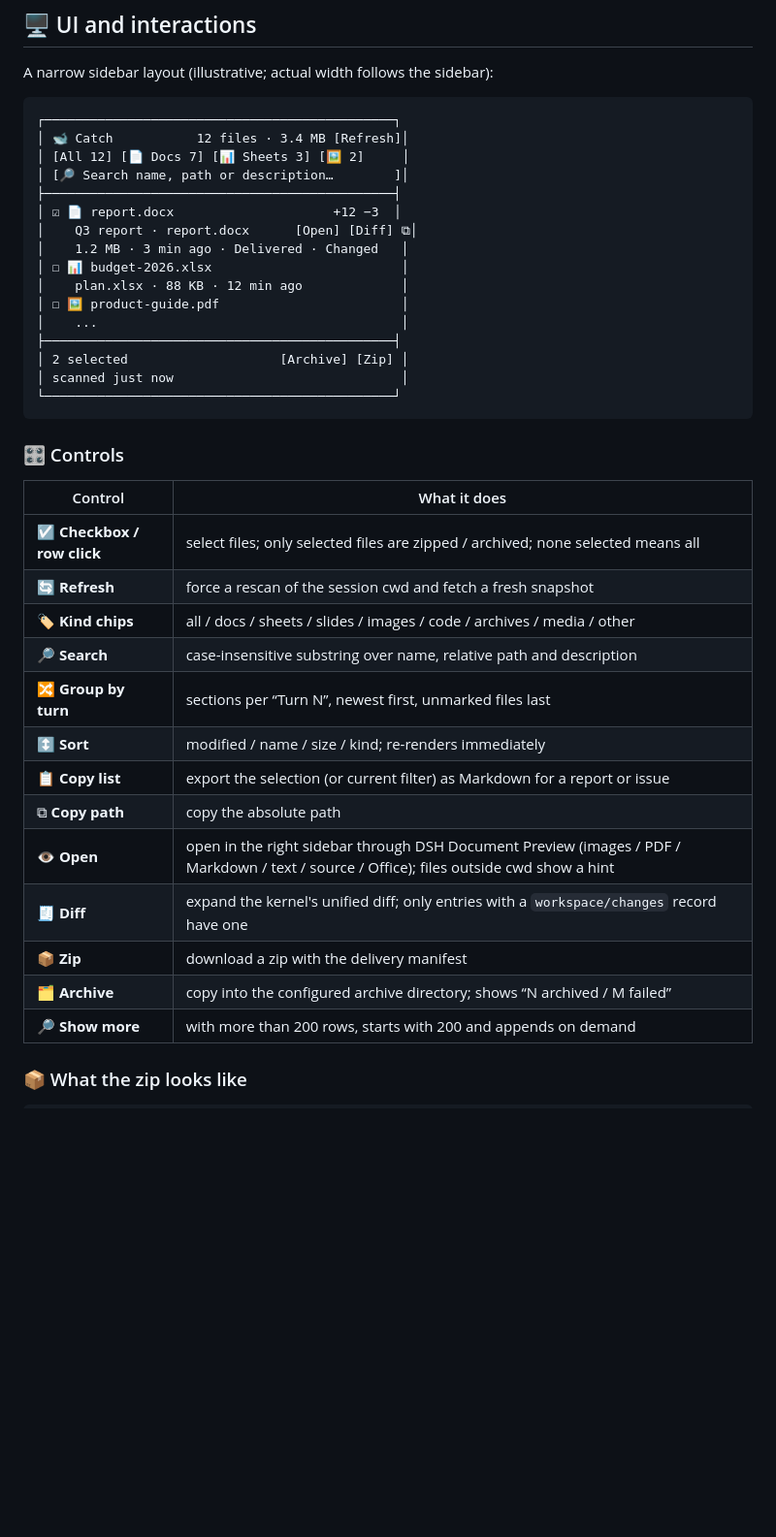
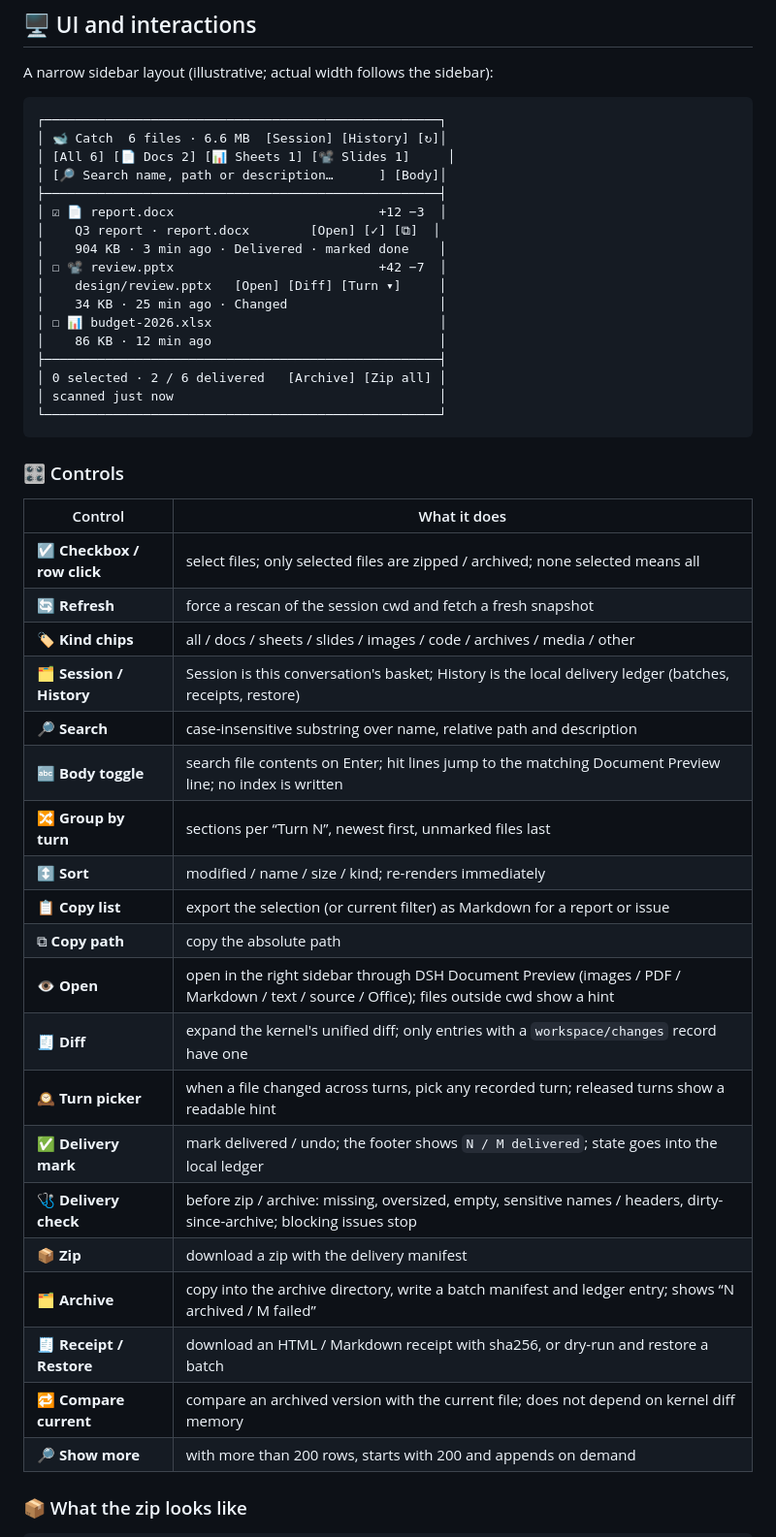
Before and after one commit to Rosynb666/dsh-whale-catch, a Markdown page: README.en.md, the part around the change printed below. Shown: that part at 97% size. Rendered like a GitHub page; blank space fills up the shorter version.

````diff
--- a/README.en.md
+++ b/README.en.md
@@ -182,22 +188,23 @@ dsh plugin --profile <profile> remove dsh-whale-catch
 A narrow sidebar layout (illustrative; actual width follows the sidebar):
 
 ```text
-┌──────────────────────────────────────────────┐
-│ 🐋 Catch           12 files · 3.4 MB [Refresh]│
-│ [All 12] [📄 Docs 7] [📊 Sheets 3] [🖼 2]     │
-│ [🔎 Search name, path or description…        ]│
-├──────────────────────────────────────────────┤
-│ ☑ 📄 report.docx                     +12 −3  │
-│    Q3 report · report.docx      [Open] [Diff] ⧉│
-│    1.2 MB · 3 min ago · Delivered · Changed   │
-│ ☐ 📊 budget-2026.xlsx                         │
-│    plan.xlsx · 88 KB · 12 min ago             │
-│ ☐ 🖼 product-guide.pdf                        │
-│    ...                                        │
-├──────────────────────────────────────────────┤
-│ 2 selected                    [Archive] [Zip] │
-│ scanned just now                              │
-└──────────────────────────────────────────────┘
+┌────────────────────────────────────────────────────┐
+│ 🐋 Catch  6 files · 6.6 MB  [Session] [History] [↻]│
+│ [All 6] [📄 Docs 2] [📊 Sheets 1] [📽 Slides 1]     │
+│ [🔎 Search name, path or description…      ] [Body]│
+├────────────────────────────────────────────────────┤
+│ ☑ 📄 report.docx                           +12 −3  │
+│    Q3 report · report.docx        [Open] [✓] [⧉]  │
+│    904 KB · 3 min ago · Delivered · marked done    │
+│ ☐ 📽 review.pptx                           +42 −7  │
+│    design/review.pptx   [Open] [Diff] [Turn ▾]     │
+│    34 KB · 25 min ago · Changed                    │
+│ ☐ 📊 budget-2026.xlsx                              │
+│    86 KB · 12 min ago                              │
+├────────────────────────────────────────────────────┤
+│ 0 selected · 2 / 6 delivered   [Archive] [Zip all] │
+│ scanned just now                                   │
+└────────────────────────────────────────────────────┘
 ```
 
 ### 🎛️ Controls
@@ -207,15 +214,22 @@ A narrow sidebar layout (illustrative; actual width follows the sidebar):
 | ☑️ **Checkbox / row click** | select files; only selected files are zipped / archived; none selected means all |
 | 🔄 **Refresh** | force a rescan of the session cwd and fetch a fresh snapshot |
 | 🏷️ **Kind chips** | all / docs / sheets / slides / images / code / archives / media / other |
+| 🗂️ **Session / History** | Session is this conversation's basket; History is the local delivery ledger (batches, receipts, restore) |
 | 🔎 **Search** | case-insensitive substring over name, relative path and description |
+| 🔤 **Body toggle** | search file contents on Enter; hit lines jump to the matching Document Preview line; no index is written |
 | 🔀 **Group by turn** | sections per “Turn N”, newest first, unmarked files last |
 | ↕️ **Sort** | modified / name / size / kind; re-renders immediately |
 | 📋 **Copy list** | export the selection (or current filter) as Markdown for a report or issue |
 | ⧉ **Copy path** | copy the absolute path |
 | 👁️ **Open** | open in the right sidebar through DSH Document Preview (images / PDF / Markdown / text / source / Office); files outside cwd show a hint |
 | 🧾 **Diff** | expand the kernel's unified diff; only entries with a `workspace/changes` record have one |
+| 🕰️ **Turn picker** | when a file changed across turns, pick any recorded turn; released turns show a readable hint |
+| ✅ **Delivery mark** | mark delivered / undo; the footer shows `N / M delivered`; state goes into the local ledger |
+| 🩺 **Delivery check** | before zip / archive: missing, oversized, empty, sensitive names / headers, dirty-since-archive; blocking issues stop |
 | 📦 **Zip** | download a zip with the delivery manifest |
-| 🗂️ **Archive** | copy into the configured archive directory; shows “N archived / M failed” |
+| 🗂️ **Archive** | copy into the archive directory, write a batch manifest and ledger entry; shows “N archived / M failed” |
+| 🧾 **Receipt / Restore** | download an HTML / Markdown receipt with sha256, or dry-run and restore a batch |
+| 🔁 **Compare current** | compare an archived version with the current file; does not depend on kernel diff memory |
 | 🔎 **Show more** | with more than 200 rows, starts with 200 and appends on demand |
 
 ### 📦 What the zip looks like
````
Also changed, not shown: other parts of README.en.md (+21 -7 lines), README.md (+45 -24 lines), docs/history.png (added), docs/preview.png, 3 other files.
